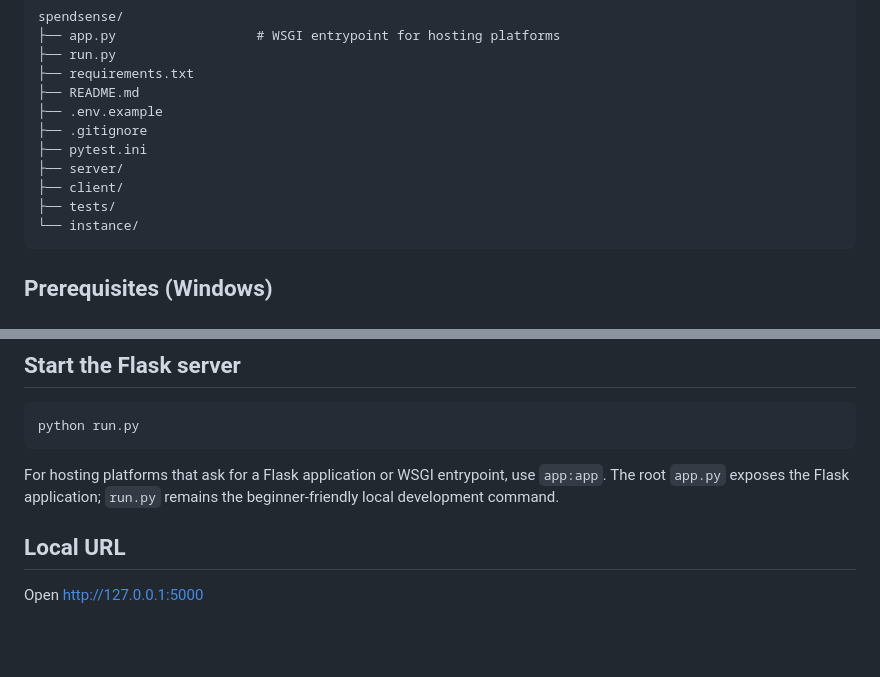
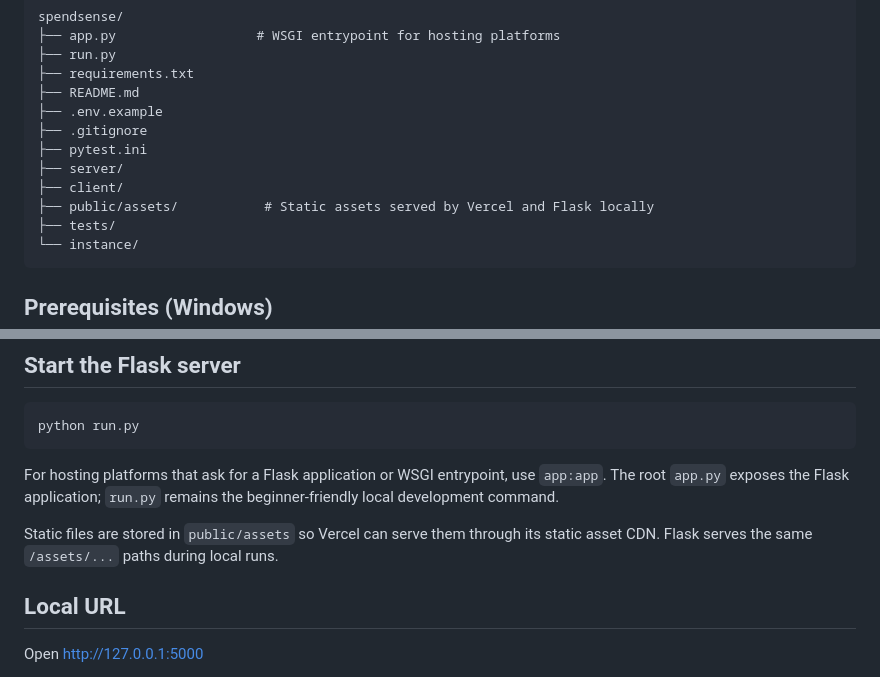
Before and after one commit to kuruvakoushik/SpendSense, a Markdown page: README.md, 2 parts joined by grey strips. GitHub-like rendering; blank space fills up the shorter version.

Commit message:
Document Vercel static asset layout

````diff
--- a/README.md
+++ b/README.md
@@ -38,6 +38,7 @@ spendsense/
 ├── pytest.ini
 ├── server/
 ├── client/
+├── public/assets/           # Static assets served by Vercel and Flask locally
 ├── tests/
 └── instance/
 ```
@@ -99,6 +100,9 @@ python run.py
 For hosting platforms that ask for a Flask application or WSGI entrypoint, use
 `app:app`. The root `app.py` exposes the Flask application; `run.py` remains the
 beginner-friendly local development command.
+
+Static files are stored in `public/assets` so Vercel can serve them through its
+static asset CDN. Flask serves the same `/assets/...` paths during local runs.
 
 ## Local URL
 
````
